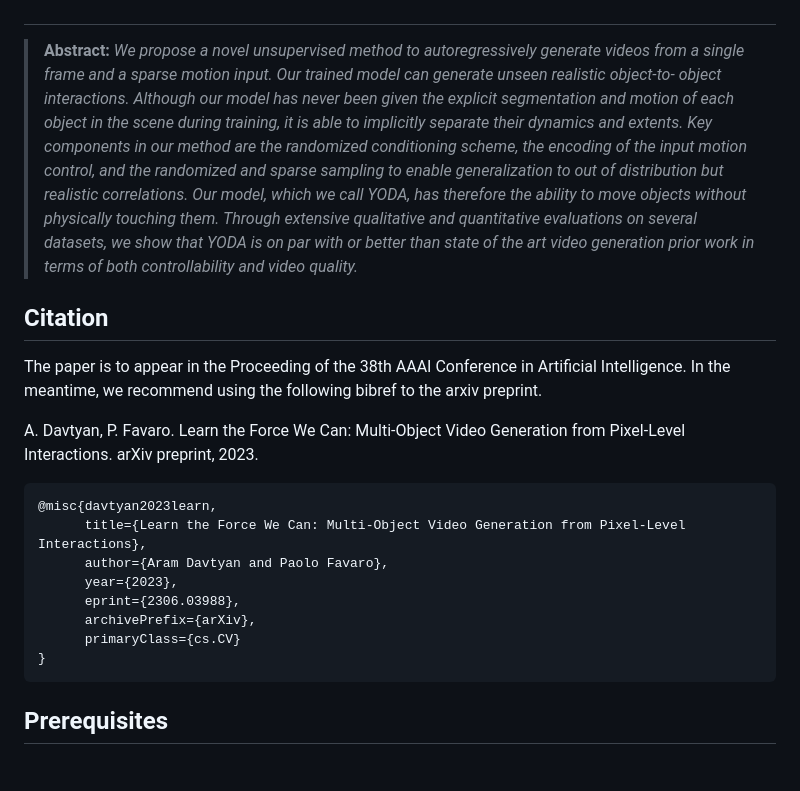
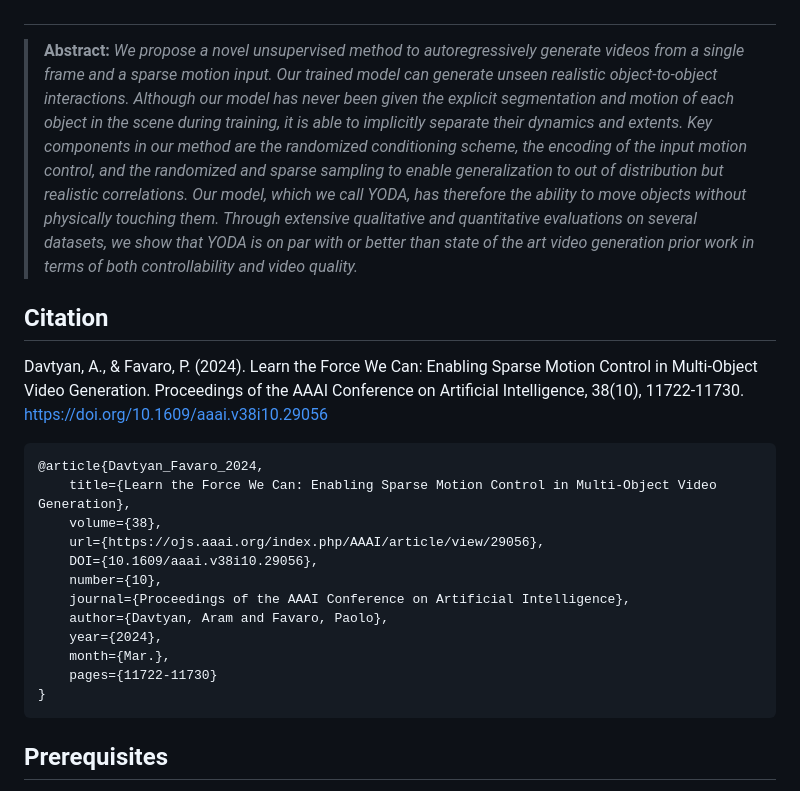
Before and after one commit to Araachie/yoda, a Markdown page: README.md, the part around the change. Rendered like a GitHub page.

````diff
--- a/README.md
+++ b/README.md
@@ -20,38 +20,34 @@
 </p>
 
 #
-> **Abstract:** *We propose a novel unsupervised method to autoregressively
-> generate videos from a single frame and a sparse motion input.
-> Our trained model can generate unseen realistic object-to-
-> object interactions. Although our model has never been
-> given the explicit segmentation and motion of each object in
-> the scene during training, it is able to implicitly separate their
-> dynamics and extents. Key components in our method are the
-> randomized conditioning scheme, the encoding of the input
-> motion control, and the randomized and sparse sampling to
-> enable generalization to out of distribution but realistic correlations.
-> Our model, which we call YODA, has therefore
-> the ability to move objects without physically touching them.
-> Through extensive qualitative and quantitative evaluations on
-> several datasets, we show that YODA is on par with or better
-> than state of the art video generation prior work in terms of
-> both controllability and video quality.*
+> **Abstract:** *We propose a novel unsupervised method to autoregressively generate
+> videos from a single frame and a sparse motion input. Our trained model can generate
+> unseen realistic object-to-object interactions. Although our model has never been given
+> the explicit segmentation and motion of each object in the scene during training, it is
+> able to implicitly separate their dynamics and extents. Key components in our method are the
+> randomized conditioning scheme, the encoding of the input motion control, and the randomized
+> and sparse sampling to enable generalization to out of distribution but realistic correlations.
+> Our model, which we call YODA, has therefore the ability to move objects without physically
+> touching them. Through extensive qualitative and quantitative evaluations on several datasets,
+> we show that YODA is on par with or better than state of the art video generation prior work
+> in terms of both controllability and video quality.*
 
 ## Citation
 
-The paper is to appear in the Proceeding of the 38th AAAI Conference in Artificial Intelligence.
-In the meantime, we recommend using the following bibref to the arxiv preprint.
-
-A. Davtyan, P. Favaro. Learn the Force We Can: Multi-Object Video Generation from Pixel-Level Interactions. arXiv preprint, 2023.
+Davtyan, A., & Favaro, P. (2024). Learn the Force We Can: Enabling Sparse Motion Control in Multi-Object Video Generation. Proceedings of the AAAI Conference on Artificial Intelligence, 38(10), 11722-11730. https://doi.org/10.1609/aaai.v38i10.29056
 
 ```
-@misc{davtyan2023learn,
-      title={Learn the Force We Can: Multi-Object Video Generation from Pixel-Level Interactions},
-      author={Aram Davtyan and Paolo Favaro},
-      year={2023},
-      eprint={2306.03988},
-      archivePrefix={arXiv},
-      primaryClass={cs.CV}
+@article{Davtyan_Favaro_2024,
+	title={Learn the Force We Can: Enabling Sparse Motion Control in Multi-Object Video Generation},
+	volume={38},
+	url={https://ojs.aaai.org/index.php/AAAI/article/view/29056},
+	DOI={10.1609/aaai.v38i10.29056},
+	number={10},
+	journal={Proceedings of the AAAI Conference on Artificial Intelligence},
+	author={Davtyan, Aram and Favaro, Paolo},
+	year={2024},
+	month={Mar.},
+	pages={11722-11730}
 }
 ```
 
````
